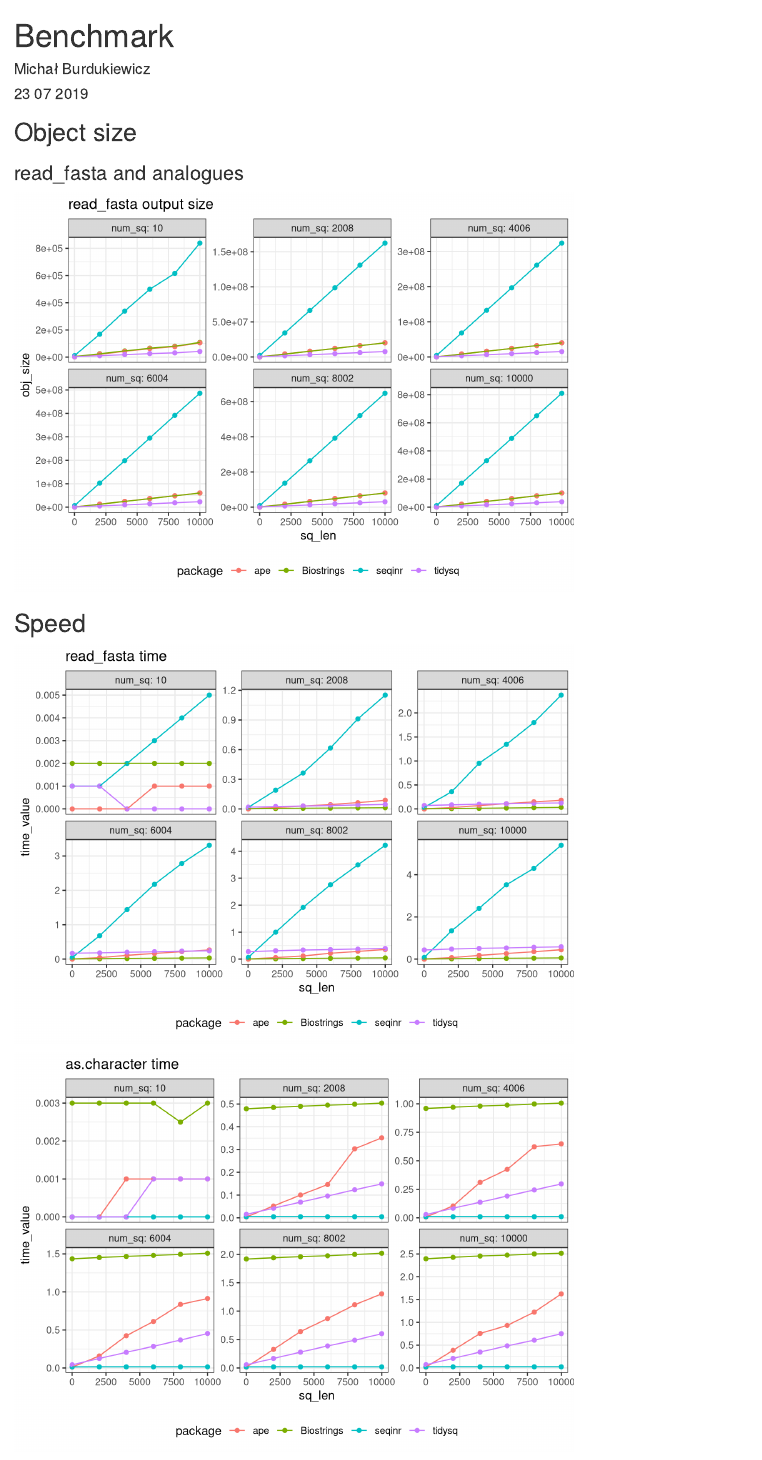
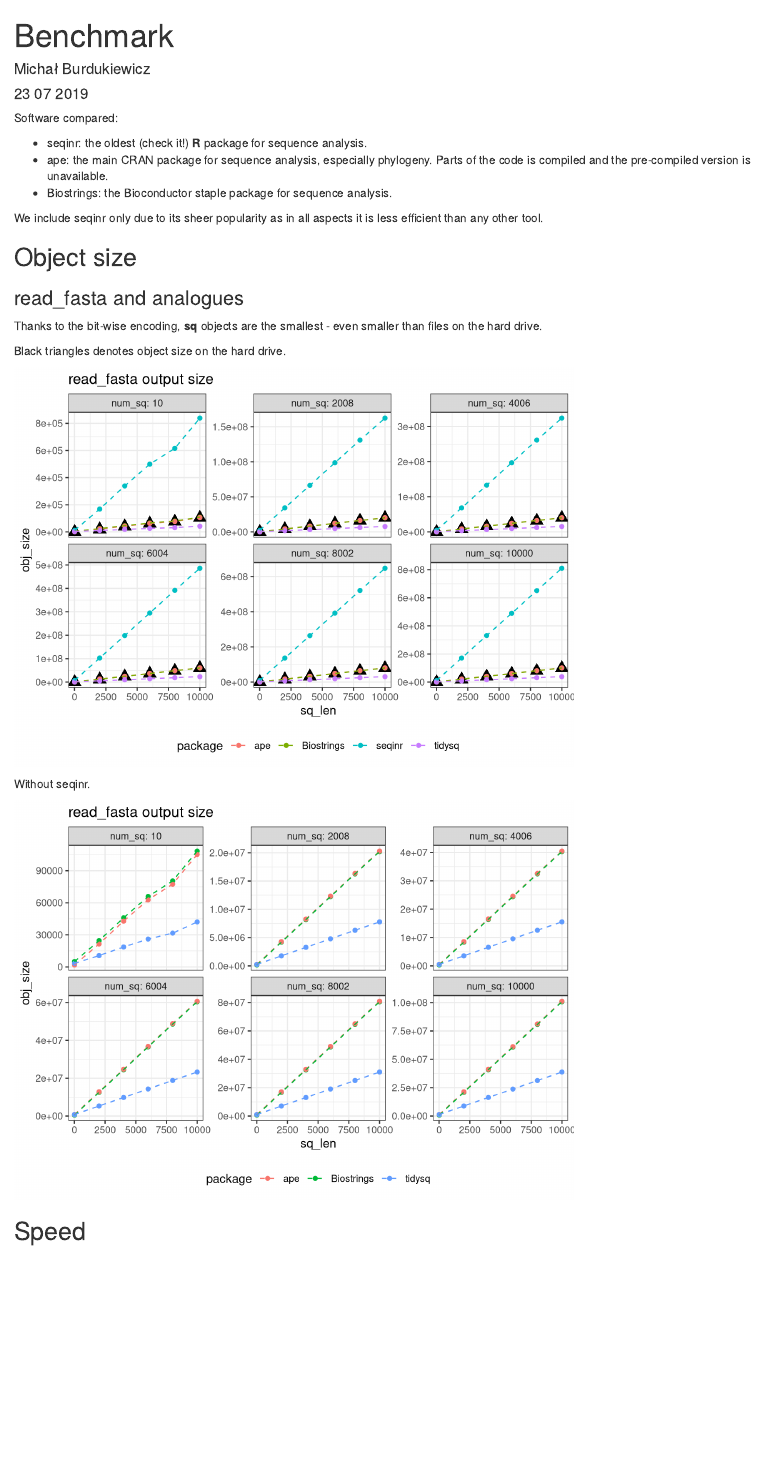
Before and after one commit to BioGenies/tidysq, an R Markdown document (inst/benchmarks/benchmark.Rmd): the page in a window 1100 px wide, from its top. Rendered offline with R 4.5, knitr and Pandoc, with nearby package versions.

Commit message:
added benchmark

````diff
--- a/inst/benchmarks/benchmark.Rmd
+++ b/inst/benchmarks/benchmark.Rmd
@@ -16,9 +16,21 @@ melt_res <- read.csv("results.csv") %>%
 
 ```
 
+Software compared:
+
+ - seqinr: the oldest (check it!) **R** package for sequence analysis.
+ - ape: the main CRAN package for sequence analysis, especially phylogeny. Parts of the code is compiled and the pre-compiled version is unavailable.
+ - Biostrings: the Bioconductor staple package for sequence analysis.
+
+We include seqinr only due to its sheer popularity as in all aspects it is less efficient than any other tool.
+
 ## Object size
 
 ### read_fasta and analogues
+
+Thanks to the bit-wise encoding, **sq** objects are the smallest - even smaller than files on the hard drive.
+
+Black triangles denotes object size on the hard drive.
 
 ```{r}
 # ggplot(melt_res, aes(x = sq_len, y = obj_size, color = type)) +
@@ -29,13 +41,29 @@ melt_res <- read.csv("results.csv") %>%
 
 filter(melt_res, type == "read") %>%
   ggplot(aes(x = sq_len, y = obj_size, color = package)) +
+  geom_point(aes(y = file_size), color = "black", size = 4, shape = 17) +
   geom_point() +
-  geom_line() +
+  geom_line(linetype = "dashed") +
   facet_wrap( ~ num_sq, labeller = label_both, scales = "free_y") +
   ggtitle("read_fasta output size") +
   theme_bw() +
   theme(legend.position = "bottom")
 ```
+
+Without seqinr.
+
+```{r}
+filter(melt_res, type == "read", package != "seqinr") %>%
+  ggplot(aes(x = sq_len, y = obj_size, color = package)) +
+  geom_point() +
+  geom_line(linetype = "dashed") +
+  facet_wrap( ~ num_sq, labeller = label_both, scales = "free_y") +
+  ggtitle("read_fasta output size") +
+  theme_bw() +
+  theme(legend.position = "bottom")
+
+```
+
 
 ## Speed
 
@@ -51,3 +79,4 @@ filter(melt_res, type == "read") %>%
 
 ```
 
+Without seqinr.
````
Also changed, not shown: inst/benchmarks/benchmark.Rmd (14 more changed lines).
